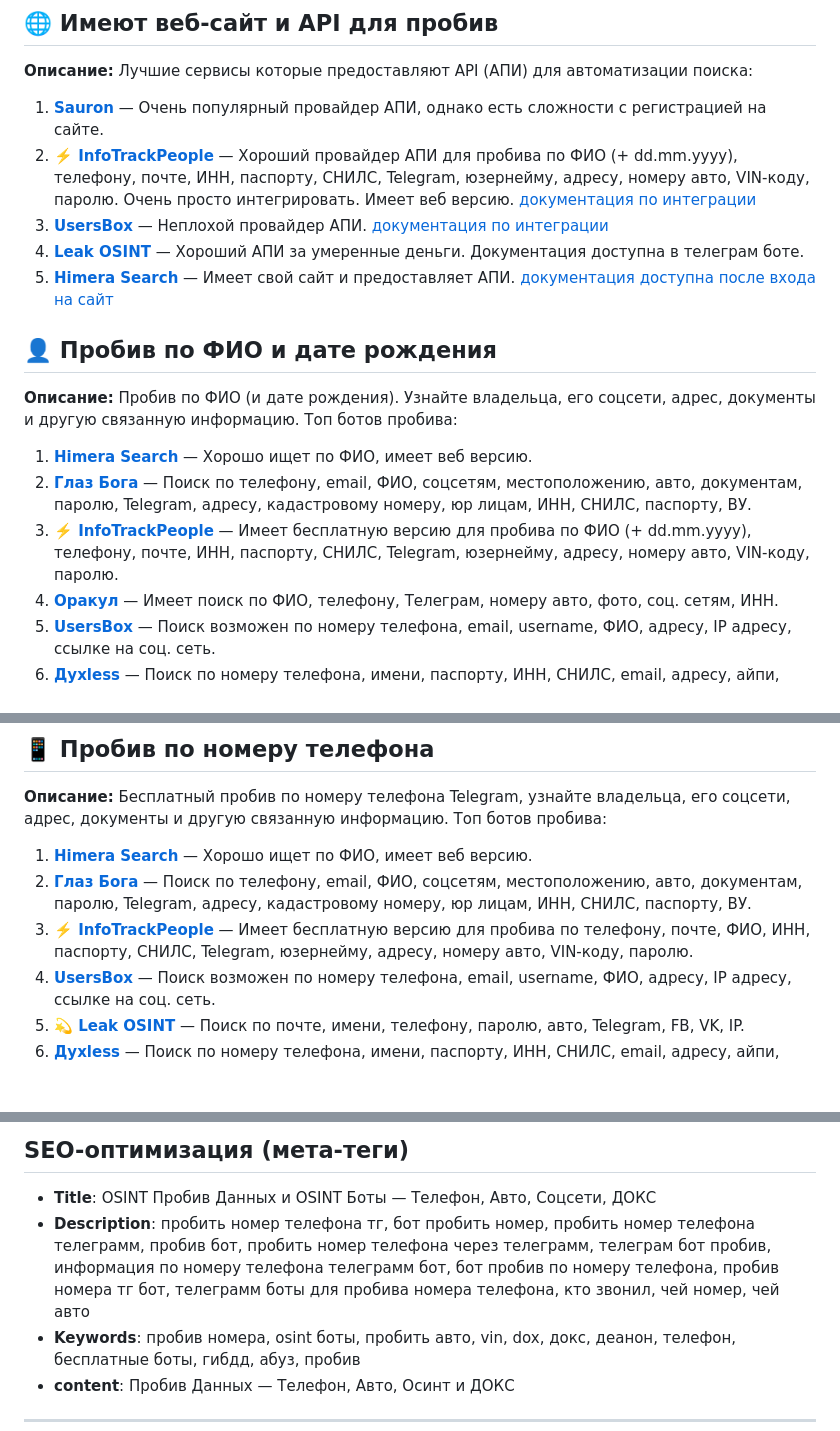
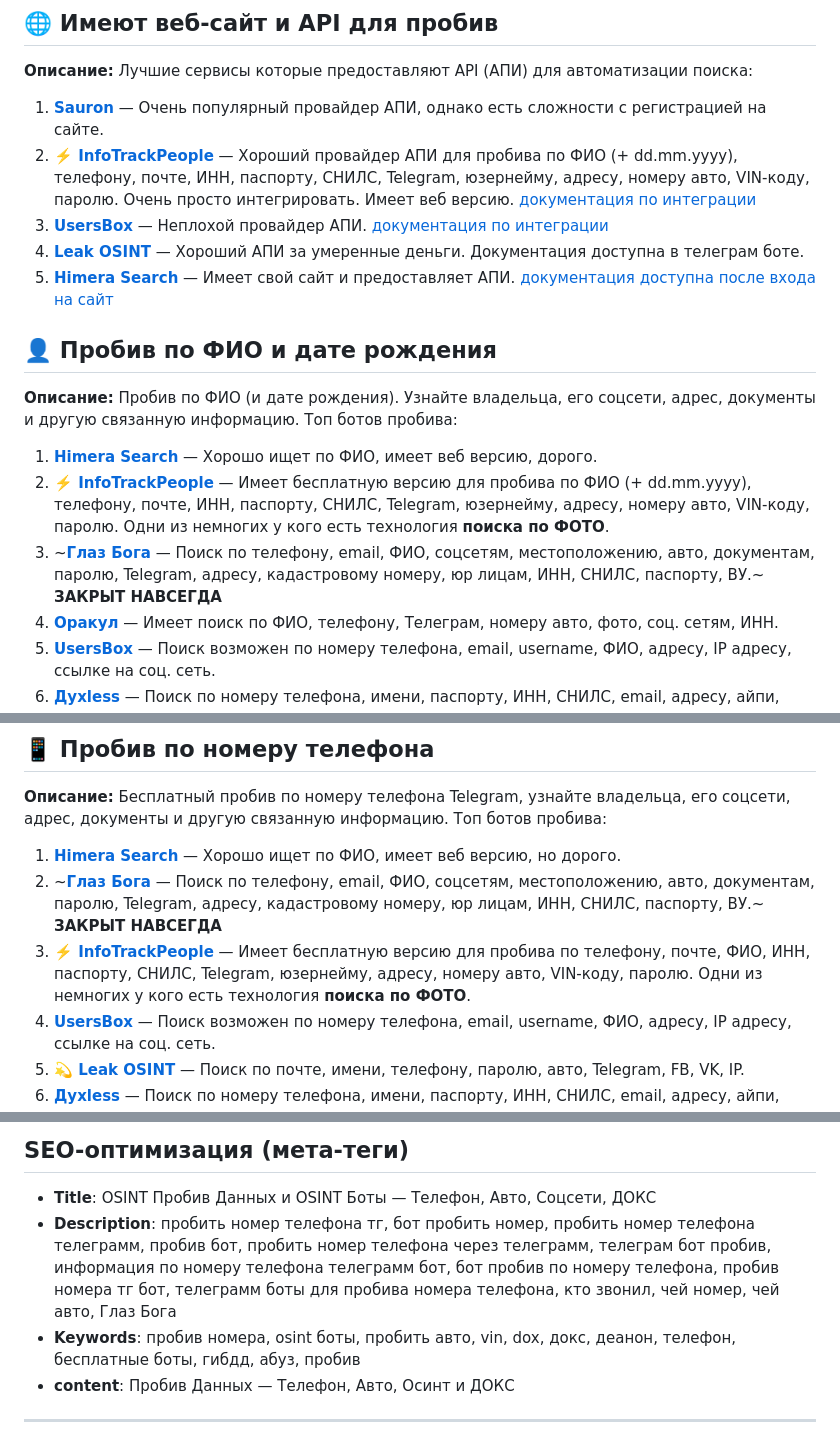
Before and after one commit to OSINT-PROBIV/Probiv_bot_list, a Markdown page: README.md, 3 parts joined by grey strips. GitHub-like rendering; blank space fills up the shorter version.

```diff
--- a/README.md
+++ b/README.md
@@ -31,9 +31,9 @@ description: Пробив данных бесплатные Telegram-боты и
 ## 👤 Пробив по ФИО и дате рождения <a name="name-check"></a>
 **Описание:** Пробив по ФИО (и дате рождения). Узнайте владельца, его соцсети, адрес, документы и другую связанную информацию. Топ ботов пробива:
 
-1. **[Himera Search](https://t.me/HimeraSearch_OSINTbot?start=7931581398)** — Хорошо ищет по ФИО, имеет веб версию.
-2. **[Глаз Бога](https://t.me/Sky_OSINT_Robot?start=7931581398)** — Поиск по телефону, email, ФИО, соцсетям, местоположению, авто, документам, паролю, Telegram, адресу, кадастровому номеру, юр лицам, ИНН, СНИЛС, паспорту, ВУ.
-3. **[⚡️ InfoTrackPeople](https://itp-referral.pages.dev?ref=c09c8ee5-dbd8-4715-9c07-81ee5b00f37a)** — Имеет бесплатную версию для пробива по ФИО (+ dd.mm.yyyy), телефону, почте, ИНН, паспорту, СНИЛС, Telegram, юзернейму, адресу, номеру авто, VIN-коду, паролю.
+1. **[Himera Search](https://t.me/HimeraSearch_OSINTbot?start=7931581398)** — Хорошо ищет по ФИО, имеет веб версию, дорого.
+2. **[⚡️ InfoTrackPeople](https://referral.infotrackpeople.org?ref=c09c8ee5-dbd8-4715-9c07-81ee5b00f37a)** — Имеет бесплатную версию для пробива по ФИО (+ dd.mm.yyyy), телефону, почте, ИНН, паспорту, СНИЛС, Telegram, юзернейму, адресу, номеру авто, VIN-коду, паролю. Одни из немногих у кого есть технология **поиска по ФОТО**.
+3. ~**[Глаз Бога](https://t.me/Sky_OSINT_Robot?start=7931581398)** — Поиск по телефону, email, ФИО, соцсетям, местоположению, авто, документам, паролю, Telegram, адресу, кадастровому номеру, юр лицам, ИНН, СНИЛС, паспорту, ВУ.~ **ЗАКРЫТ НАВСЕГДА**
 4. **[Оракул](https://t.me/Oracle_OSINTbot?start=7931581398)** — Имеет поиск по ФИО, телефону, Телеграм, номеру авто, фото, соц. сетям, ИНН.
 5. **[UsersBox](https://t.me/Usersbox_Osintsbot?start=NzkzMTU4MTM5OA)** — Поиск возможен по номеру телефона, email, username, ФИО, адресу, IP адресу, ссылке на соц. сеть.
 6. **[Духless](https://t.me/Dyxless_OSINTsbot?start=7931581398)** — Поиск по номеру телефона, имени, паспорту, ИНН, СНИЛС, email, адресу, айпи, паролю.
@@ -56,9 +56,9 @@ description: Пробив данных бесплатные Telegram-боты и
 ## 📱 Пробив по номеру телефона <a name="phone-check"></a>
 **Описание:** Бесплатный пробив по номеру телефона Telegram, узнайте владельца, его соцсети, адрес, документы и другую связанную информацию. Топ ботов пробива:
 
-1. **[Himera Search](https://t.me/HimeraSearch_OSINTbot?start=7931581398)** — Хорошо ищет по ФИО, имеет веб версию.
-2. **[Глаз Бога](https://t.me/Sky_OSINT_Robot?start=7931581398)** — Поиск по телефону, email, ФИО, соцсетям, местоположению, авто, документам, паролю, Telegram, адресу, кадастровому номеру, юр лицам, ИНН, СНИЛС, паспорту, ВУ.
-3. **[⚡️ InfoTrackPeople](https://itp-referral.pages.dev?ref=c09c8ee5-dbd8-4715-9c07-81ee5b00f37a)** — Имеет бесплатную версию для пробива по телефону, почте, ФИО, ИНН, паспорту, СНИЛС, Telegram, юзернейму, адресу, номеру авто, VIN-коду, паролю.
+1. **[Himera Search](https://t.me/HimeraSearch_OSINTbot?start=7931581398)** — Хорошо ищет по ФИО, имеет веб версию, но дорого.
+2. ~**[Глаз Бога](https://t.me/Sky_OSINT_Robot?start=7931581398)** — Поиск по телефону, email, ФИО, соцсетям, местоположению, авто, документам, паролю, Telegram, адресу, кадастровому номеру, юр лицам, ИНН, СНИЛС, паспорту, ВУ.~ **ЗАКРЫТ НАВСЕГДА**
+3. **[⚡️ InfoTrackPeople](https://referral.infotrackpeople.org?ref=c09c8ee5-dbd8-4715-9c07-81ee5b00f37a)** — Имеет бесплатную версию для пробива по телефону, почте, ФИО, ИНН, паспорту, СНИЛС, Telegram, юзернейму, адресу, номеру авто, VIN-коду, паролю. Одни из немногих у кого есть технология **поиска по ФОТО**.
 4. **[UsersBox](https://t.me/Usersbox_Osintsbot?start=NzkzMTU4MTM5OA)** — Поиск возможен по номеру телефона, email, username, ФИО, адресу, IP адресу, ссылке на соц. сеть.
 5. **[💫 Leak OSINT](https://t.me/LeakOSINTSearcher_bot?start=E2P4cEc)** — Поиск по почте, имени, телефону, паролю, авто, Telegram, FB, VK, IP.
 6. **[Духless](https://t.me/Dyxless_OSINTsbot?start=7931581398)** — Поиск по номеру телефона, имени, паспорту, ИНН, СНИЛС, email, адресу, айпи, паролю.
@@ -171,7 +170,7 @@ description: Пробив данных бесплатные Telegram-боты и
 ## SEO-оптимизация (мета-теги)
 
 - **Title**: OSINT Пробив Данных и OSINT Боты — Телефон, Авто, Соцсети, ДОКС
-- **Description**: пробить номер телефона тг, бот пробить номер, пробить номер телефона телеграмм, пробив бот, пробить номер телефона через телеграмм, телеграм бот пробив, информация по номеру телефона телеграмм бот, бот пробив по номеру телефона, пробив номера тг бот, телеграмм боты для пробива номера телефона, кто звонил, чей номер, чей авто
+- **Description**: пробить номер телефона тг, бот пробить номер, пробить номер телефона телеграмм, пробив бот, пробить номер телефона через телеграмм, телеграм бот пробив, информация по номеру телефона телеграмм бот, бот пробив по номеру телефона, пробив номера тг бот, телеграмм боты для пробива номера телефона, кто звонил, чей номер, чей авто, Глаз Бога
 - **Keywords**: пробив номера, osint боты, пробить авто, vin, dox, докс, деанон, телефон, бесплатные боты, гибдд, абуз, пробив
 - **content**: Пробив Данных — Телефон, Авто, Осинт и ДОКС
 
```
Also changed, not shown: other parts of README.md (+3 -4 lines).
